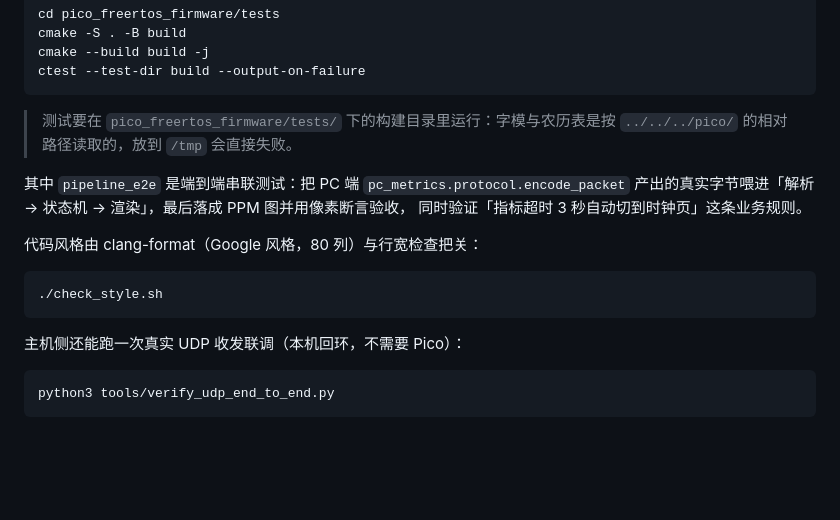
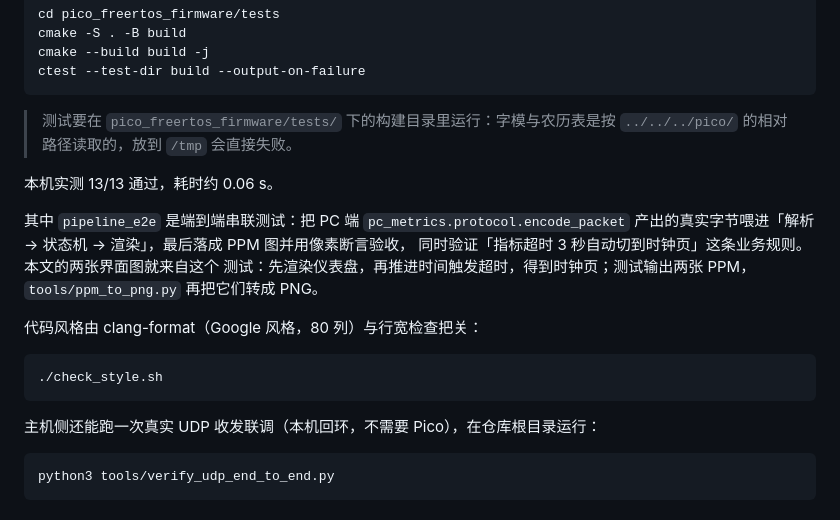
Before and after one commit to changBin-x/PcPartnerWithRpiPicoW, a Markdown page: pico_freertos_firmware/README.md, the part around one of its changes. Drawn GitHub-style; blank space fills up the shorter version.

````diff
--- a/pico_freertos_firmware/README.md
+++ b/pico_freertos_firmware/README.md
@@ -171,9 +192,13 @@ ctest --test-dir build --output-on-failure
 > 测试要在 `pico_freertos_firmware/tests/` 下的构建目录里运行：字模与农历表是按
 > `../../../pico/` 的相对路径读取的，放到 `/tmp` 会直接失败。
 
+本机实测 13/13 通过，耗时约 0.06 s。
+
 其中 `pipeline_e2e` 是端到端串联测试：把 PC 端 `pc_metrics.protocol.encode_packet`
 产出的真实字节喂进「解析 → 状态机 → 渲染」，最后落成 PPM 图并用像素断言验收，
-同时验证「指标超时 3 秒自动切到时钟页」这条业务规则。
+同时验证「指标超时 3 秒自动切到时钟页」这条业务规则。本文的两张界面图就来自这个
+测试：先渲染仪表盘，再推进时间触发超时，得到时钟页；测试输出两张 PPM，
+`tools/ppm_to_png.py` 再把它们转成 PNG。
 
 代码风格由 clang-format（Google 风格，80 列）与行宽检查把关：
 
@@ -181,7 +206,7 @@ ctest --test-dir build --output-on-failure
 ./check_style.sh
 ```
 
-主机侧还能跑一次真实 UDP 收发联调（本机回环，不需要 Pico）：
+主机侧还能跑一次真实 UDP 收发联调（本机回环，不需要 Pico），在仓库根目录运行：
 
 ```bash
 python3 tools/verify_udp_end_to_end.py
````
Also changed, not shown: other parts of pico_freertos_firmware/README.md (+50 -23 lines), pico_freertos_firmware/images/ui-overview.png (added).
